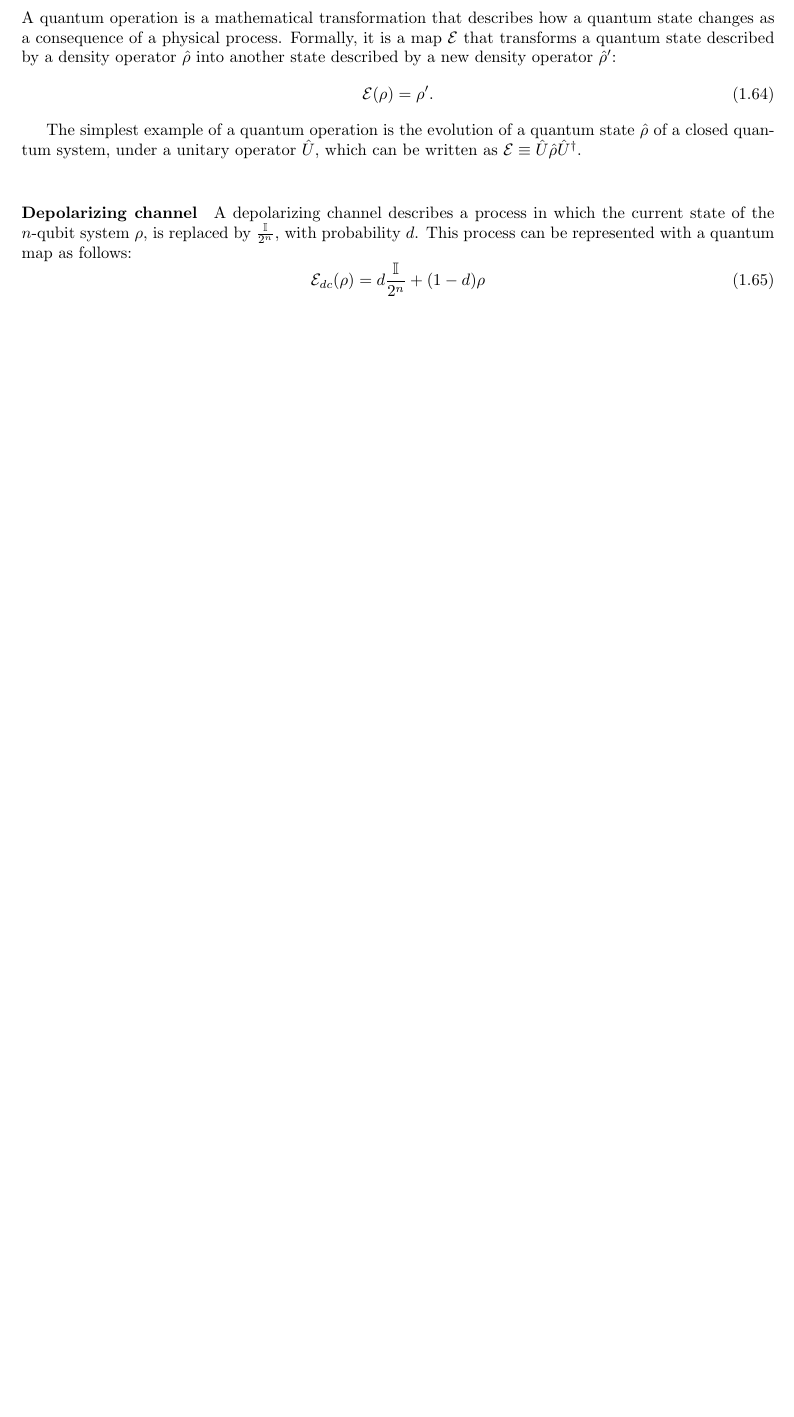
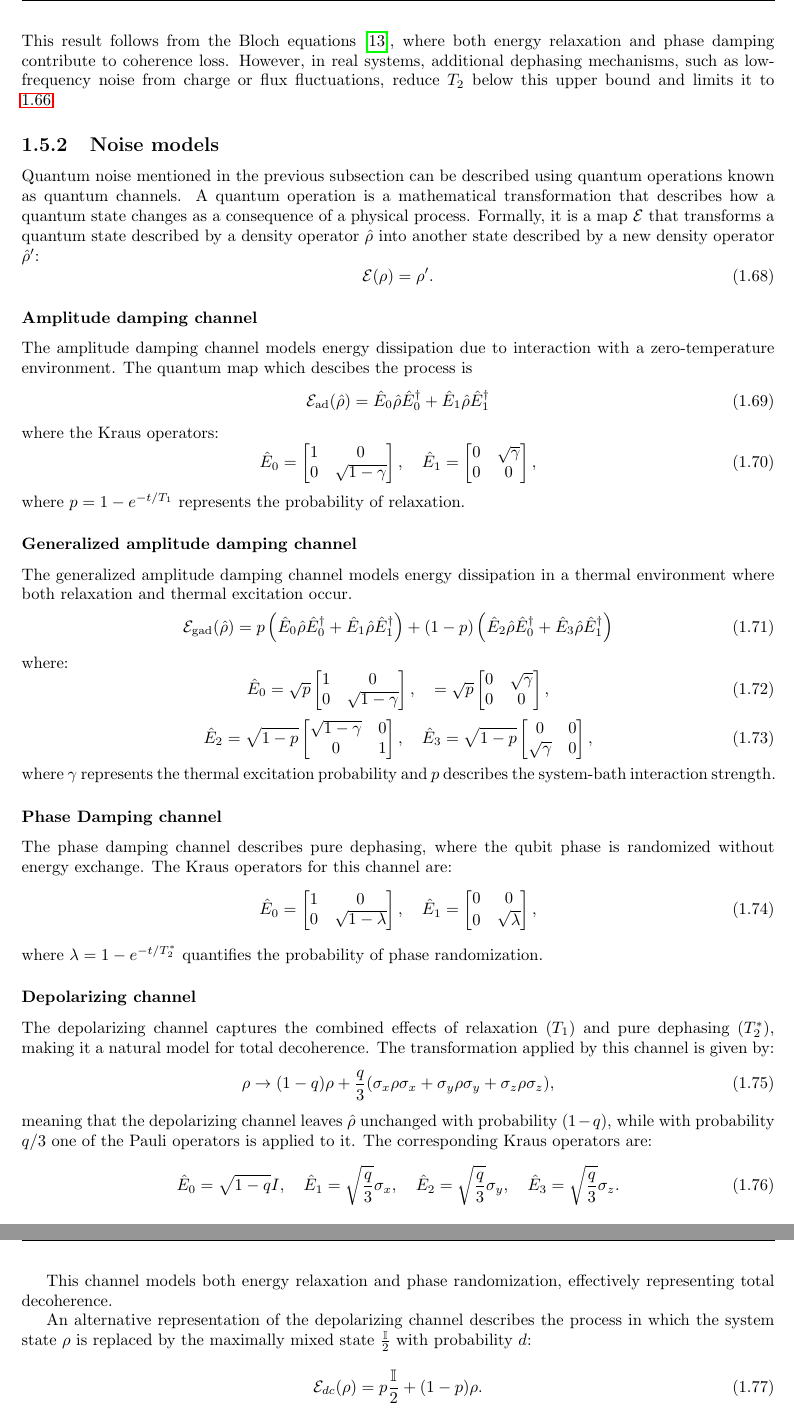
Before and after one commit to ElStabilini/Thesis_Project, a LaTeX thesis (main.tex, which reads chapters/Introduction.tex): part of page 16 of 35 before the commit and two parts of pages 17 and 18 of 37 after it, the two joined at a grey line, cut at the place of the change, the shorter picture padded with empty space. Compiled offline with pdfLaTeX.

Commit message:
terminated introduction, compiling

```diff
--- a/chapters/Introduction.tex
+++ b/chapters/Introduction.tex
@@ -496,17 +523,68 @@ In general, a microwave pulse given by $V_d = A\epsilon(t) \sin(\omega_d t + \al
+This result follows from the Bloch equations \cite{krantz_quantum_2019}, where both energy relaxation and phase damping contribute to coherence loss.
+However, in real systems, additional dephasing mechanisms, such as low-frequency noise from charge or flux fluctuations, reduce $T_2$ below this upper bound and limits it to \ref{eq:T2equation}
+
+\subsection{Noise models}
+Quantum noise mentioned in the previous subsection can be described using quantum operations known as quantum channels.
 A quantum operation is a mathematical transformation that describes how a quantum state changes as a consequence of a physical process.
 Formally, it is a map $\mathcal{E}$ that transforms a quantum state described by a density operator $\hat{\rho}$ into another state described by a new density operator $\hat{\rho}'$:
 \begin{equation}
     \mathcal{E}(\rho) = \rho'\label{eq:quantum_map}.
 \end{equation}
 
-The simplest example of a quantum operation is the evolution of a quantum state $\hat{\rho}$ of a closed quantum system, under a unitary operator $\hat{U}$, which can be written as $\mathcal{E} \equiv \hat{U} \hat{\rho} \hat{U}^{\dagger}$.\\
+\subsubsection{Amplitude damping channel}
+The amplitude damping channel models energy dissipation due to interaction with a zero-temperature environment. The quantum map which descibes the process is
+\begin{equation}\label{eq:amplitude_damping}
+    \mathcal{E}_{\text{ad}}(\hat{\rho}) = \hat{E}_0 \hat{\rho} \hat{E}_0^{\dagger} + \hat{E}_1 \hat{\rho} \hat{E}_1^{\dagger}
+\end{equation}
+where the Kraus operators:
+\begin{equation}
+    \hat{E}_0 = \begin{bmatrix} 1 & 0 \\ 0 & \sqrt{1 - \gamma} \end{bmatrix}, \quad
+    \hat{E}_1 = \begin{bmatrix} 0 & \sqrt{\gamma} \\ 0 & 0 \end{bmatrix},
+\end{equation}
+where $p = 1 - e^{-t/T_1}$ represents the probability of relaxation.
 
+\subsubsection{Generalized amplitude damping channel}
+The generalized amplitude damping channel models energy dissipation in a thermal environment where both relaxation and thermal excitation occur.
+\begin{equation}\label{eq:GAD_channel}
+    \mathcal{E}_{\text{gad}}(\hat{\rho}) = p \left( \hat{E}_0 \hat{\rho} \hat{E}_0^{\dagger} + \hat{E}_1 \hat{\rho} \hat{E}_1^{\dagger} \right) + (1 - p) \left( \hat{E}_2 \hat{\rho} \hat{E}_0^{\dagger} + \hat{E}_3 \hat{\rho} \hat{E}_1^{\dagger} \right)
+\end{equation}
+where:
+\begin{equation}
+    \hat{E}_0 = \sqrt{p} \begin{bmatrix} 1 & 0 \\ 0 & \sqrt{1 - \gamma} \end{bmatrix}, \quad
+     = \sqrt{p} \begin{bmatrix} 0 & \sqrt{\gamma} \\ 0 & 0 \end{bmatrix},
+\end{equation}
+\begin{equation}
+    \hat{E}_2 = \sqrt{1 - p} \begin{bmatrix} \sqrt{1 - \gamma} & 0 \\ 0 & 1 \end{bmatrix}, \quad
+    \hat{E}_3 = \sqrt{1 - p} \begin{bmatrix} 0 & 0 \\ \sqrt{\gamma} & 0 \end{bmatrix},
+\end{equation}
+where $\gamma$ represents the thermal excitation probability and $p$ describes the system-bath interaction strength.
 
+\subsubsection{Phase Damping channel}
+The phase damping channel describes pure dephasing, where the qubit phase is randomized without energy exchange. The Kraus operators for this channel are:
+\begin{equation}
+    \hat{E}_0 = \begin{bmatrix} 1 & 0 \\ 0 & \sqrt{1 - \lambda} \end{bmatrix}, \quad
+    \hat{E}_1 = \begin{bmatrix} 0 & 0 \\ 0 & \sqrt{\lambda} \end{bmatrix},
+\end{equation}
+where $\lambda = 1 - e^{-t/T_2^*}$ quantifies the probability of phase randomization.
 
-\paragraph{Depolarizing channel}
-A depolarizing channel describes a process in which the current state of the $n$-qubit system $\rho$, is replaced by $\frac{\id}{2^n}$, with probability $d$. This process can be represented with a quantum map as follows:
+\subsubsection{Depolarizing channel}
+The depolarizing channel captures the combined effects of relaxation $(T_1)$ and pure dephasing $(T_2^*)$, making it a natural model for total decoherence. The transformation applied by this channel is given by:
 \begin{equation}
-    \mathcal{E}_{dc}(\rho) = d\frac{\id}{2^n}+(1-d)\rho\label{eq:depolarizing_channel}
+    \rho \rightarrow (1 - q) \rho + \frac{q}{3} (\sigma_x \rho \sigma_x + \sigma_y \rho \sigma_y + \sigma_z \rho \sigma_z),
+\end{equation}
+meaning that the depolarizing channel leaves  $\hat{\rho}$ unchanged with probability $(1-q)$, while with probability $q/3$ one of the Pauli operators is applied to it.
+The corresponding Kraus operators are:
+\begin{equation}
+    \hat{E}_0 = \sqrt{1 - q} I, \quad
+    \hat{E}_1 = \sqrt{\frac{q}{3}} \sigma_x, \quad
+    \hat{E}_2 = \sqrt{\frac{q}{3}} \sigma_y, \quad
+    \hat{E}_3 = \sqrt{\frac{q}{3}} \sigma_z.
 \end{equation}
 
-\section{Two qubits gates}
+This channel models both energy relaxation and phase randomization, effectively representing total decoherence.
+
+An alternative representation of the depolarizing channel describes the process in which the system state $\rho$ is replaced by the maximally mixed state $\frac{\id}{2}$ with probability $d$:
+\begin{equation}\label{eq:depolarizing_channel}
+    \mathcal{E}_{dc}(\rho) = p\frac{\id}{2}+(1-p)\rho.
+\end{equation}
+where the following relation holds between  $p$ and $q$, $q=3p/4$
```
Also changed, not shown: chapters/RBoptimization.tex (+1 -1 lines), main.pdf, chapters/Introduction.tex (31 more changed lines).
